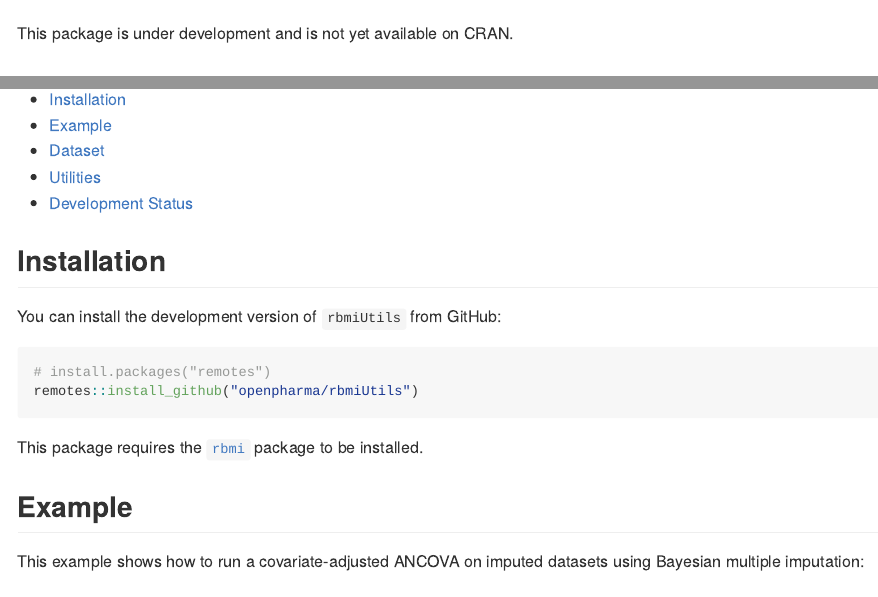
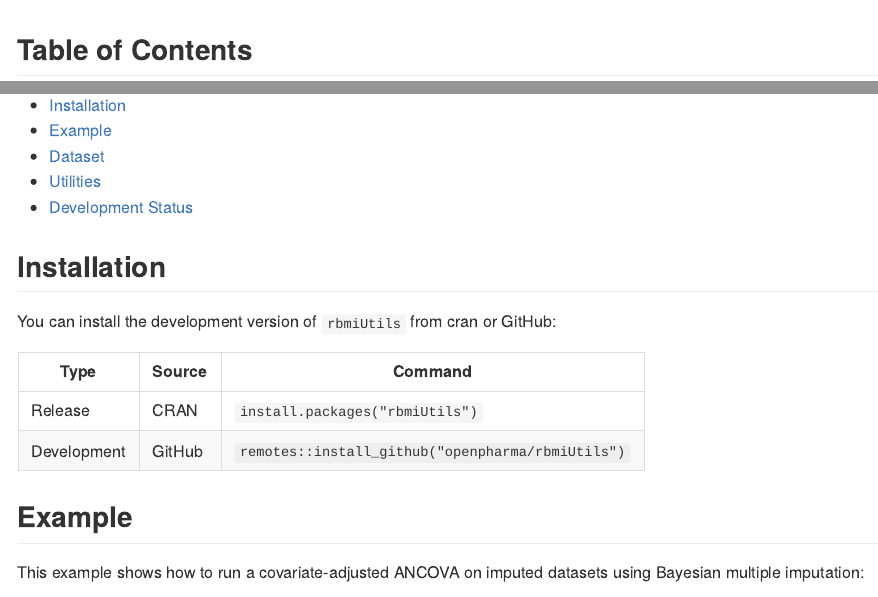
Before and after one commit to openpharma/rbmiUtils, an R Markdown document (README.Rmd): the page in a window 1100 px wide, from 180 px down, and a second part further down, joined at a grey line. The pictures show the output file README.md that the author committed with the source, drawn offline in the style of GitHub; badge pictures from the web are left out.

Commit message:
tidy up for release

````diff
--- a/README.Rmd
+++ b/README.Rmd
@@ -25,7 +27,6 @@ knitr::opts_chunk$set(
 
 `rbmiUtils` extends the functionality of [`rbmi`](https://github.com/insightsengineering/rbmi) to support more streamlined workflows for multiple imputation in clinical trials. It is designed to simplify key tasks such as analysis execution, pooling, result tidying, and imputed data handling.
 
-This package is under development and is not yet available on CRAN.
 
 ## Table of Contents
 
@@ -37,14 +38,14 @@ This package is under development and is not yet available on CRAN.
 
 ## Installation
 
-You can install the development version of `rbmiUtils` from GitHub:
+You can install the package from cran or the development version of `rbmiUtils` from GitHub:
 
-```r
-# install.packages("remotes")
-remotes::install_github("openpharma/rbmiUtils")
-```
 
-This package requires the [`rbmi`](https://github.com/insightsengineering/rbmi) package to be installed.
+Type | Source | Command
+---|---|---
+Release | CRAN | `install.packages("rbmiUtils")`
+Development | GitHub | `remotes::install_github("openpharma/rbmiUtils")`
+
 
 ## Example
 
````
Also changed, not shown: README.md, docs/pkgdown.yml, docs/search.json, README.Rmd (6 more changed lines), 4 other files.
